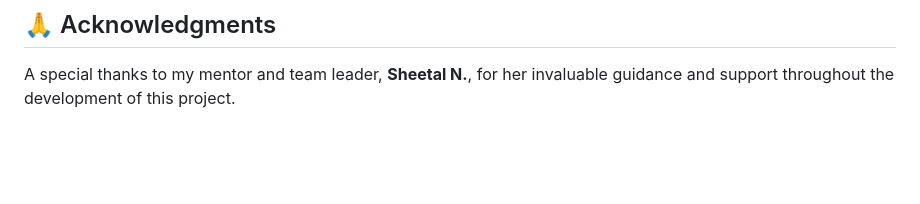
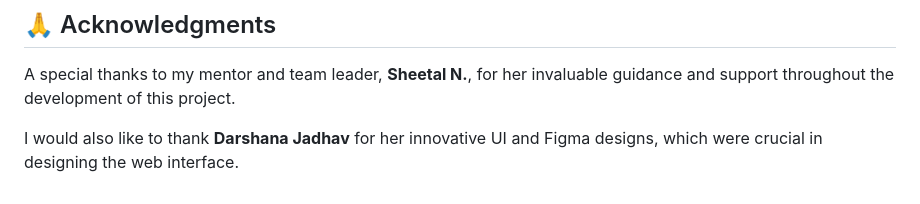
Before and after one commit to Vinayak-Pawar/Healthcare-plan-Recommendation-System, a Markdown page: README.md, the part around the change. GitHub-like rendering; blank space fills up the shorter version.

Commit message:
Add acknowledgment for UI/UX design

```diff
--- a/README.md
+++ b/README.md
@@ -140,3 +140,5 @@ This project is licensed under the MIT License - see the [LICENSE](LICENSE) file
 ## 🙏 Acknowledgments
 
 A special thanks to my mentor and team leader, **Sheetal N.**, for her invaluable guidance and support throughout the development of this project.
+
+I would also like to thank **Darshana Jadhav** for her innovative UI and Figma designs, which were crucial in designing the web interface.
```
